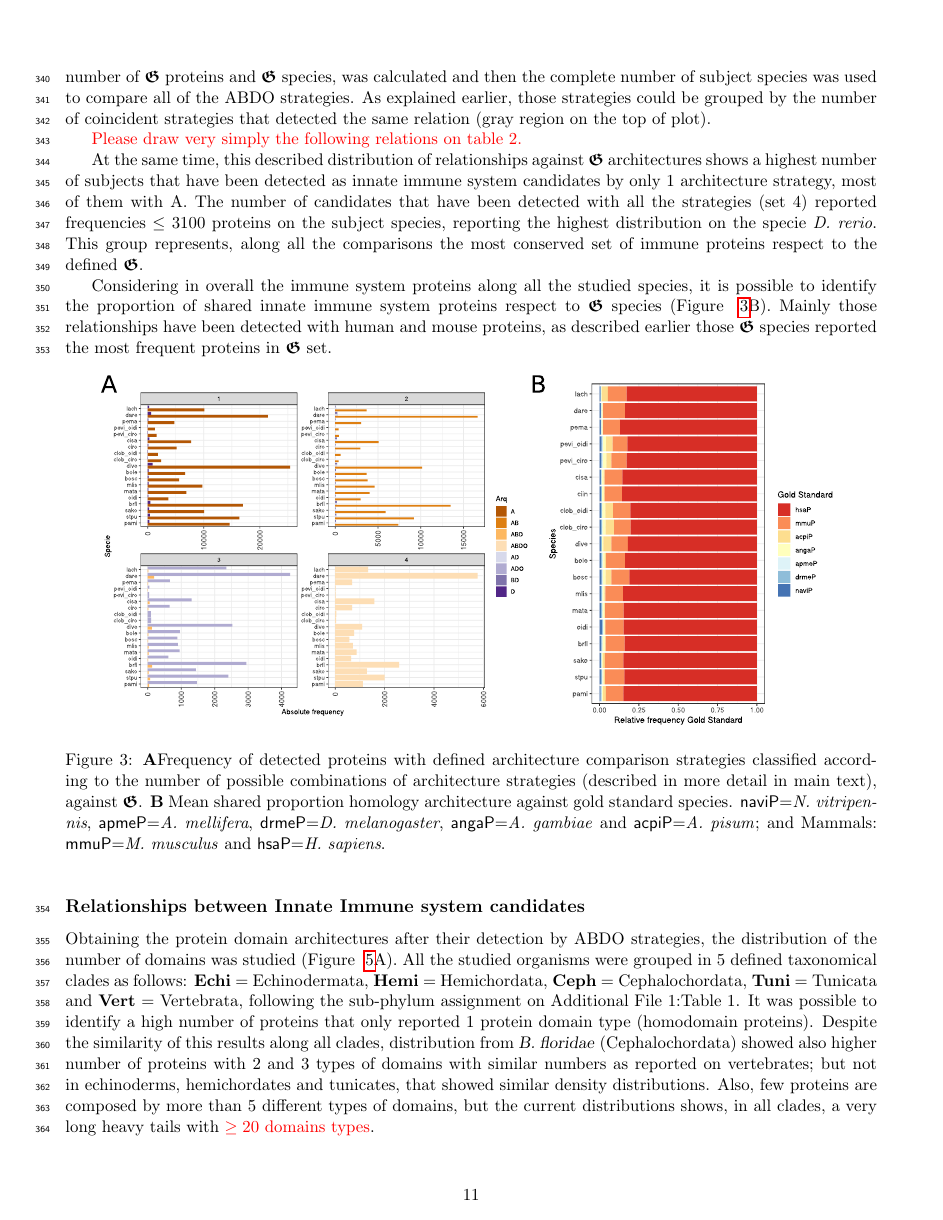
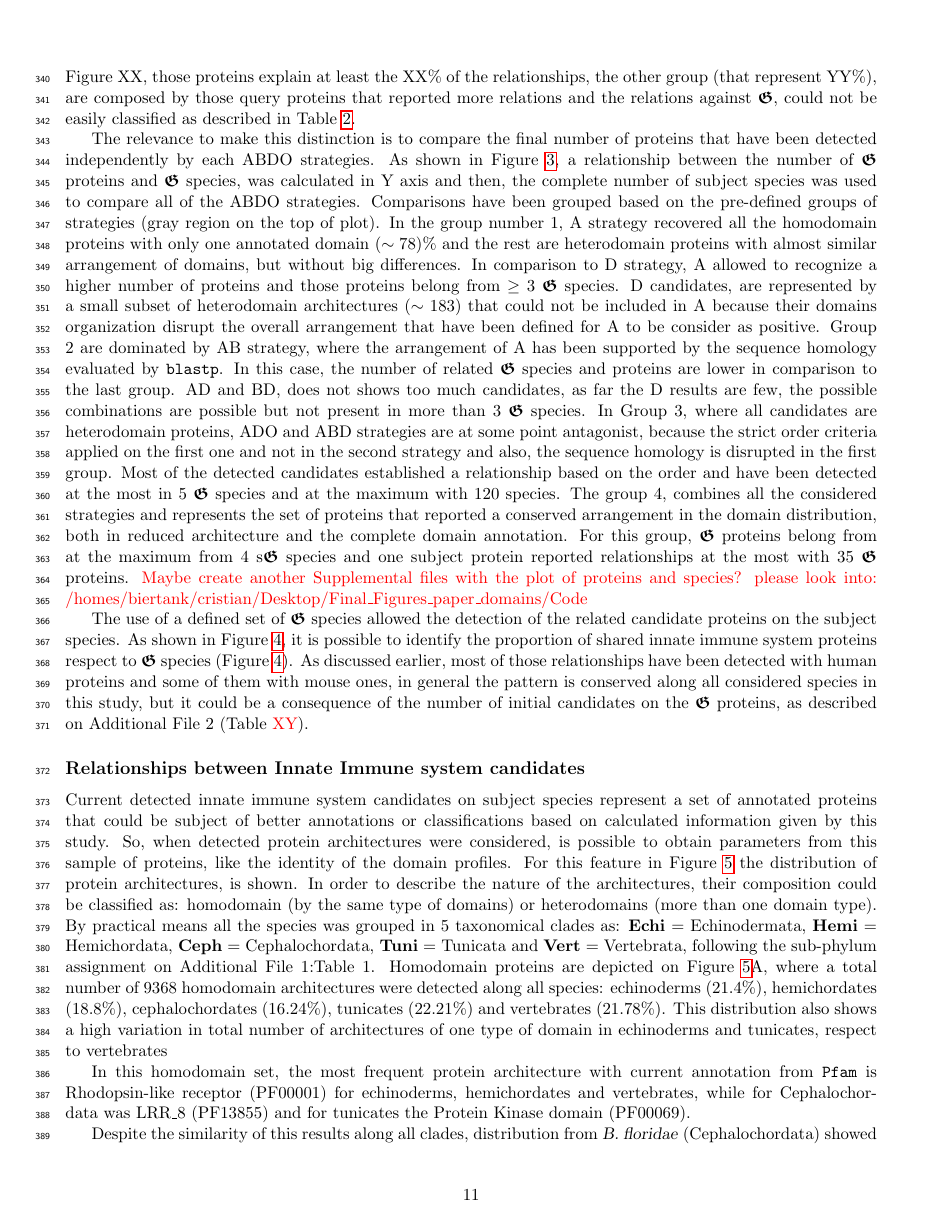
Before and after one commit to yangkangyf/ImmuneSystemArchitectures, a LaTeX document (domaingoldstandar.tex): page 11 of 18 before the commit and page 11 of 19 after it. Compiled offline with pdfLaTeX.

Commit message:
Updated all 18.03.2019 17.43

```diff
--- a/domaingoldstandar.tex
+++ b/domaingoldstandar.tex
@@ -810,4 +802,0 @@ between the number of $\boldsymbol{\mathfrak{G}}$ proteins and $\boldsymbol{\mat
-species, was calculated and then the complete number of subject species was
-used to compare all of the ABDO strategies. As explained earlier, those strategies
-could be grouped by the number of coincident strategies that detected the same relation
-(gray region on the top of plot).
@@ -814,9 +808,43 @@ could be grouped by the number of coincident strategies that detected the same r
+proteins explain at least the XX\% of the relationships, the other group (that represent YY\%),
+are composed by those query proteins that reported more relations and the relations against
+$\boldsymbol{\mathfrak{G}}$, could not be easily classified as described in
+Table~\ref{table:biologicalexplanation}.
+
+The relevance to make this distinction is to compare the final number of proteins
+that have been detected independently by each ABDO strategies. As shown in Figure~\ref{fig:relation},
+a relationship between the number of $\boldsymbol{\mathfrak{G}}$ proteins
+and $\boldsymbol{\mathfrak{G}}$ species, was calculated in Y axis and then, the complete number
+of subject species was used to compare all of the ABDO strategies. Comparisons have been grouped
+based on the pre-defined groups of strategies (gray region on the top of plot). In the
+group number 1, A strategy recovered all the homodomain proteins with only one annotated domain
+($\sim 78$)\% and the rest are heterodomain proteins with almost similar arrangement of domains,
+but without big differences. In comparison to D strategy, A allowed to recognize a higher
+number of proteins and those proteins belong from $\geq 3$ $\boldsymbol{\mathfrak{G}}$ species. D
+candidates, are represented by a small subset of heterodomain architectures ($\sim 183$) that
+could not be included in A because their domains organization disrupt the overall arrangement
+that have been defined for A to be consider as positive. Group $2$ are dominated by AB strategy,
+where the arrangement of A has been supported by the sequence homology evaluated by \texttt{blastp}.
+In this case, the number of related $\boldsymbol{\mathfrak{G}}$ species and proteins are lower in
+comparison to the last group. AD and BD, does not shows too much candidates, as far the D results
+are few, the possible combinations are possible but not present in more than $3$
+$\boldsymbol{\mathfrak{G}}$ species. In Group $3$, where all candidates are heterodomain proteins,
+ADO and ABD strategies are at some point antagonist, because the strict order
+criteria applied on the first one and not in the second strategy and also, the sequence
+homology is disrupted in the first group. Most of the detected candidates established
+a relationship based on the order and have been detected at the most in $5$
+$\boldsymbol{\mathfrak{G}}$ species and at the maximum with $120$ species. The group 4, combines
+all the considered strategies and represents the set of proteins that reported a
+conserved arrangement in the domain distribution, both in reduced architecture and the
+complete domain annotation. For this group, $\boldsymbol{\mathfrak{G}}$ proteins belong from
+at the maximum from $4$ s$\boldsymbol{\mathfrak{G}}$ species and one subject protein
+reported relationships at the most with $35$ $\boldsymbol{\mathfrak{G}}$ proteins.
+\TODO{Maybe create another Supplemental files with the plot of proteins and species?
+please look into: /homes/biertank/cristian/Desktop/Final\_Figures\_paper\_domains/Code}
 
 %%%%%%%%%%%%%%%%%%%%%%%%
 %%% Please explain Fig of relationships and based on values and groups, please
 %% detect if exists significative differences.
 
-\TODO{Please draw very simply the following relations on table 2.}
 \begin{sidewaystable}
 \small
 \centering
@@ -865,32 +898,14 @@ S:GSOIDP00013289001 (oidi): \textbf{PF00270,PF00271,PF02889,PF00270,PF00271,PF02
 \end{sidewaystable}
 %%%%
 
-At the same time, this described distribution of relationships against
-$\boldsymbol{\mathfrak{G}}$ architectures shows a highest number of subjects that
-have been detected as innate immune system candidates by only $1$ architecture
-strategy, most of them with A. The number of candidates that have been detected with
-all the strategies (set $4$) reported frequencies $\leq 3100$ proteins on the
-subject species, reporting the highest distribution on the specie \textit{D.\
-rerio}. This group represents, along all the comparisons the most conserved
-set of immune proteins respect to the defined $\boldsymbol{\mathfrak{G}}$.
-
-Considering in overall the immune system proteins along all the studied
-species, it is possible to identify the proportion of shared innate immune
-system proteins respect to $\boldsymbol{\mathfrak{G}}$ species (Figure
-~\ref{fig:FrecEstrat}B). Mainly those relationships have been detected with human
-and mouse proteins, as described earlier those $\boldsymbol{\mathfrak{G}}$
-species reported the most frequent proteins in $\boldsymbol{\mathfrak{G}}$ set.
+The use of a defined set of $\boldsymbol{\mathfrak{G}}$ species allowed the detection of
+the related candidate proteins on the subject species. As shown in Figure~\ref{fig:FrecEstrat},
+it is possible to identify the proportion of shared innate immune system proteins
+respect to $\boldsymbol{\mathfrak{G}}$ species (Figure~\ref{fig:FrecEstrat}).
+As discussed earlier, most of those relationships have been detected with human proteins and
+some of them with mouse ones, in general the pattern is conserved along all considered species
+in this study, but it could be a consequence of the number of initial candidates on the
+$\boldsymbol{\mathfrak{G}}$ proteins, as described on Additional File 2 (Table \TODO{XY}).
 
 \begin{figure}[ht!]
 	\centering
-	\includegraphics[scale=0.43]{figures/unitedComparedGOLD}
-	\caption{\textbf{A}Frequency of detected proteins with defined architecture
-		comparison strategies classified according to the number of possible combinations of
-		architecture strategies (described in more detail in main text),
-		against $\boldsymbol{\mathfrak{G}}$. \textbf{B} Mean shared proportion
-		homology architecture against gold standard species. \textsf{naviP=}\textit{N.\
-		vitripennis}, \textsf{apmeP=}\textit{A.\ mellifera}, \textsf{drmeP=}\textit{D.\
-		melanogaster}, \textsf{angaP=}\textit{A.\ gambiae} and
-		\textsf{acpiP=}\textit{A.\ pisum}; and Mammals:
-		\textsf{mmuP=}\textit{M.\ musculus} and \textsf{hsaP=}\textit{H.\ sapiens}.
-	}\label{fig:FrecEstrat}
@@ -908,13 +928,49 @@ species reported the most frequent proteins in $\boldsymbol{\mathfrak{G}}$ set.
+\end{figure}
+
+
 \subsection*{Relationships between Innate Immune system candidates}\label{Orthology}
 
-Obtaining the protein domain architectures after their detection by ABDO
-strategies, the distribution of the number of domains was studied (Figure
-~\ref{fig:domainDistr}A). All the studied organisms were grouped in $5$
-defined taxonomical clades as follows: \textbf{Echi} = Echinodermata,
-\textbf{Hemi} = Hemichordata, \textbf{Ceph} = Cephalochordata, \textbf{Tuni} =
-Tunicata and \textbf{Vert} = Vertebrata, following the sub-phylum assignment on
-Additional File 1:Table 1. It was possible to identify a high number of
-proteins that only reported $1$ protein domain type (homodomain proteins).
+Current detected innate immune system candidates on subject species represent
+a set of annotated proteins that could be subject of better annotations or
+classifications based on calculated information given by this study. So,
+when detected protein architectures were considered, is possible to obtain
+parameters from this sample of proteins, like the identity of the domain profiles.
+For this feature in Figure~\ref{fig:domainDistr} the distribution of protein architectures,
+is shown. In order to describe the nature of the architectures, their composition could be
+classified as: homodomain (by the same type of domains) or  heterodomains (more than one
+domain type). By practical means all the species was grouped in $5$ taxonomical clades as:
+\textbf{Echi} = Echinodermata, \textbf{Hemi} = Hemichordata, \textbf{Ceph} = Cephalochordata,
+\textbf{Tuni} = Tunicata and \textbf{Vert} = Vertebrata, following the sub-phylum
+assignment on Additional File 1:Table 1. Homodomain proteins are depicted on
+Figure~\ref{fig:domainDistr}A, where a total number of $9368$ homodomain architectures
+were detected along all species: echinoderms ($21.4$\%), hemichordates ($18.8$\%),
+cephalochordates ($16.24$\%), tunicates ($22.21$\%) and vertebrates ($21.78$\%).
+This distribution also shows a high variation in total number of architectures of
+one type of domain in echinoderms and tunicates, respect to vertebrates
+
+In this homodomain set, the most frequent protein architecture with
+current annotation from \texttt{Pfam} is Rhodopsin-like receptor
+(PF00001) for echinoderms, hemichordates and vertebrates, while for
+Cephalochordata was LRR\_8 (PF13855) and for tunicates the Protein
+Kinase domain (PF00069).
+
+
+%%%HOMO
+%  Clade        SD     Mean  Min  Max  N Total
+%1  Ceph        NA 1521.000 1521 1521  1  1521
+%2 Echin  98.28784 1835.500 1766 1905  2  3671
+%3  Hemi        NA 1721.000 1721 1721  1  1721
+%4  Tuni 423.51523 1058.667  467 1727 12 12704
+%5  Vert 362.95225 1543.667 1213 1932  3  4631
+
+%ORDER
+% PF00069  Tuni  2326
+% PF00001  Vert  1307
+% PF00001 Echin  1182
+% PF13855  Ceph  1049
+% PF00001  Hemi   477
+
+%%
 Despite the similarity of this results along all clades, distribution
 from \textsl{B.\ floridae} (Cephalochordata) showed also higher number of
 proteins with $2$ and $3$ types of domains with similar numbers as reported
```
Also changed, not shown: figures/relationGoldenABDO.pdf, domaingoldstandar.tex (116 more changed lines).
